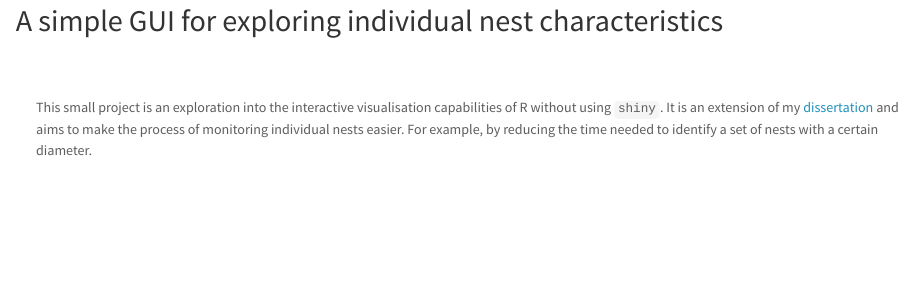
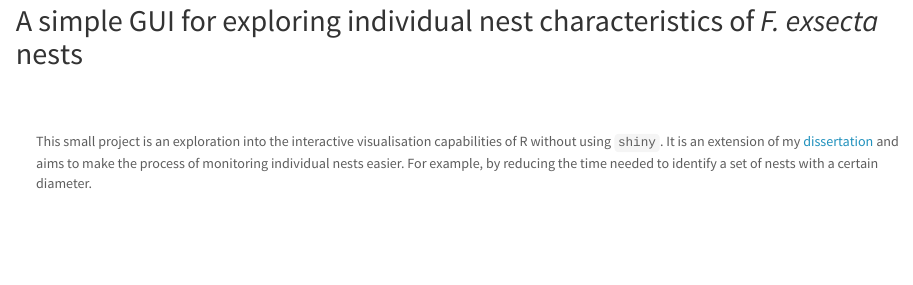
Before and after one commit to zibbini/projectPages, an R Markdown document (f.exsecta_gui.Rmd): the page in a window 1100 px wide, from 60 px down. Rendered offline with R 4.5, knitr and Pandoc, with nearby package versions; code that draws random numbers runs with fixed seeds of ours; some code elsewhere in the file could not run offline.

Commit message:
Correct title to be same as other pages

```diff
--- a/f.exsecta_gui.Rmd
+++ b/f.exsecta_gui.Rmd
@@ -10,7 +10,7 @@ output:
 
 <br/>
 
-## A simple GUI for exploring individual nest characteristics
+## A simple GUI for exploring individual nest characteristics of *F. exsecta* nests
 
 <br/>
 
```
Also changed, not shown: f.exsecta_gui.html.
